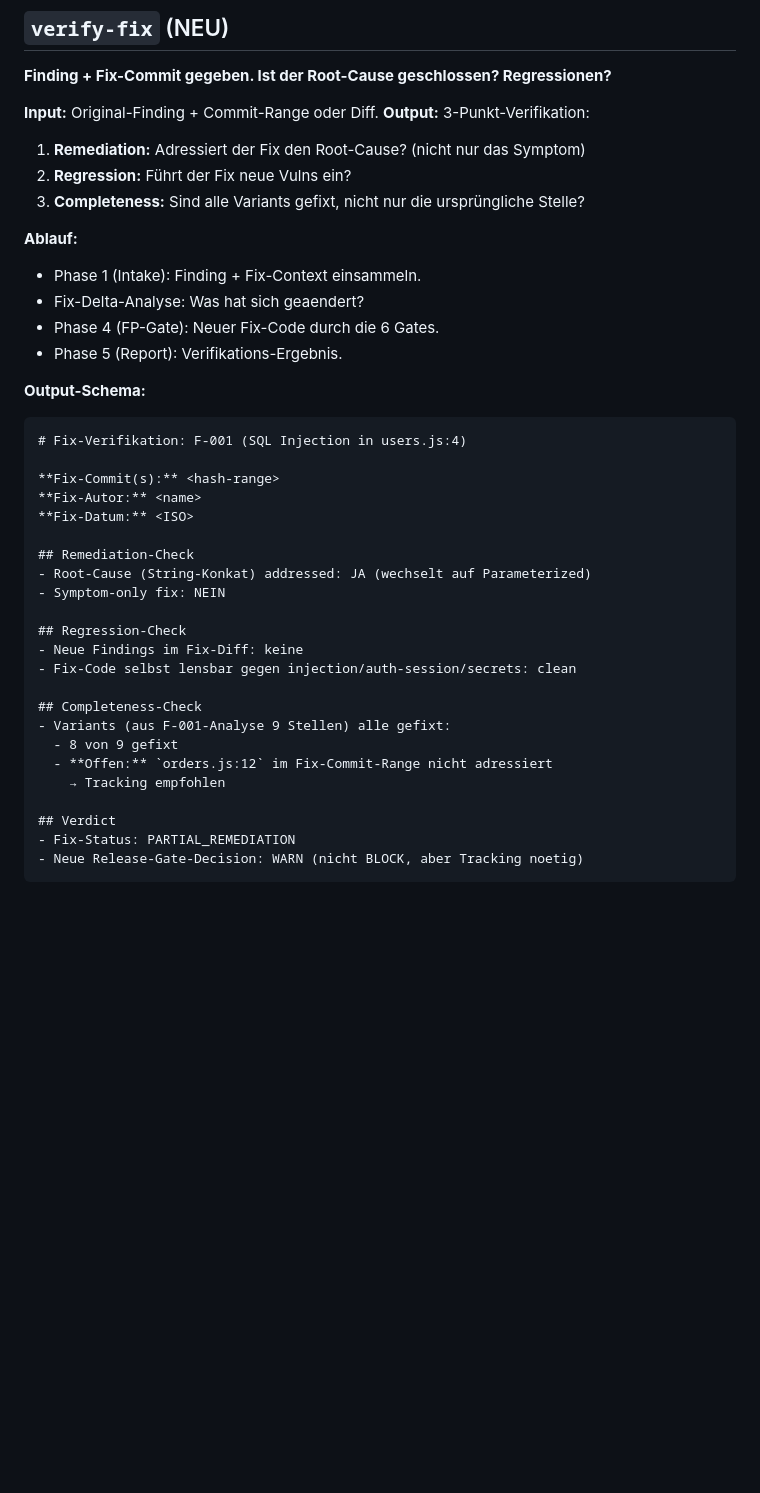
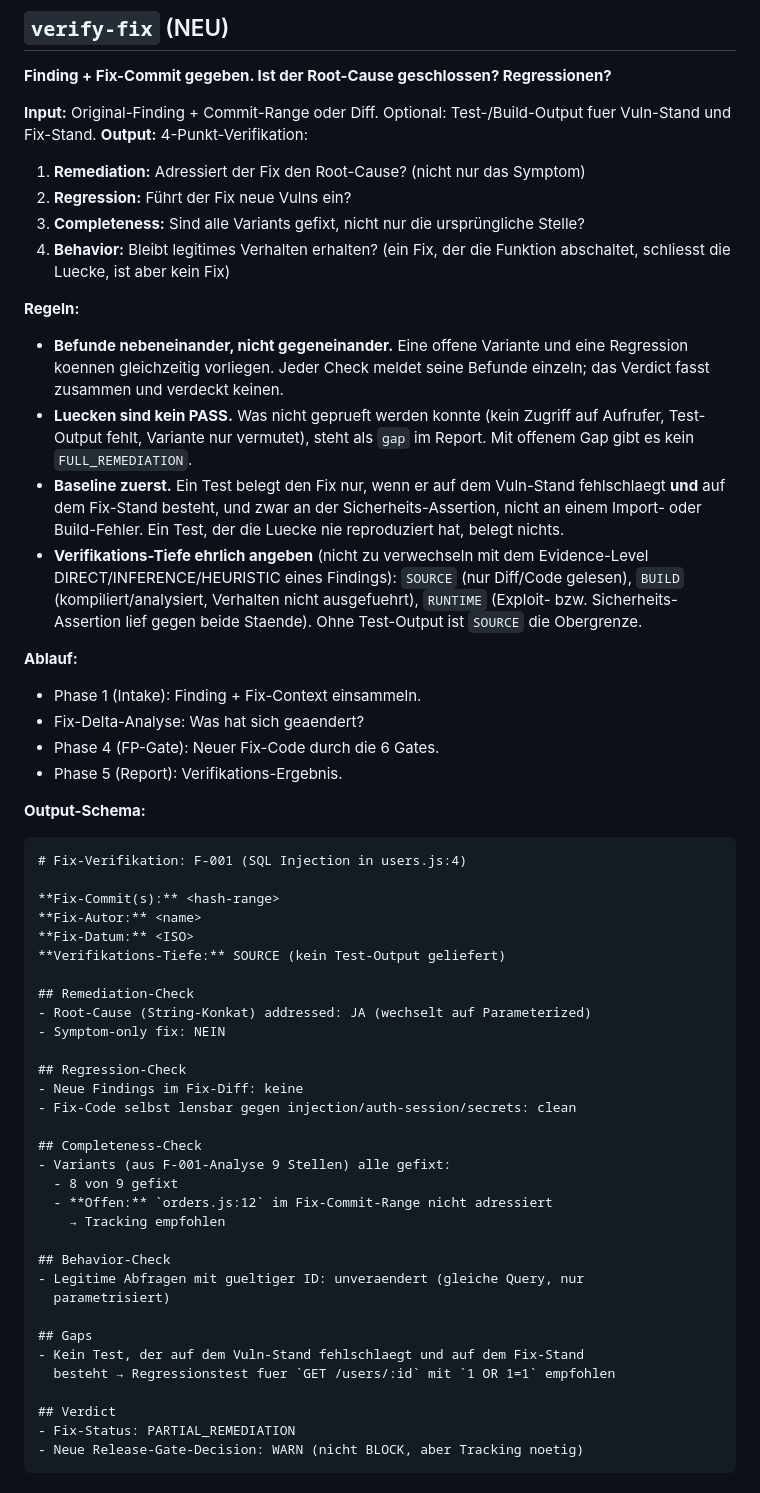
Before and after one commit to GodModeAI2025/breachguard, a Markdown page: breachguard/references/modes.md, the part around the change. Rendered like a GitHub page; blank space fills up the shorter version.

```diff
--- a/breachguard/references/modes.md
+++ b/breachguard/references/modes.md
@@ -116,13 +116,34 @@ Rolle Detector).
 **Finding + Fix-Commit gegeben. Ist der Root-Cause geschlossen?
 Regressionen?**
 
-**Input:** Original-Finding + Commit-Range oder Diff.
-**Output:** 3-Punkt-Verifikation:
+**Input:** Original-Finding + Commit-Range oder Diff. Optional:
+Test-/Build-Output fuer Vuln-Stand und Fix-Stand.
+**Output:** 4-Punkt-Verifikation:
 1. **Remediation:** Adressiert der Fix den Root-Cause? (nicht nur das
    Symptom)
 2. **Regression:** Führt der Fix neue Vulns ein?
 3. **Completeness:** Sind alle Variants gefixt, nicht nur die
    ursprüngliche Stelle?
+4. **Behavior:** Bleibt legitimes Verhalten erhalten? (ein Fix, der die
+   Funktion abschaltet, schliesst die Luecke, ist aber kein Fix)
+
+**Regeln:**
+- **Befunde nebeneinander, nicht gegeneinander.** Eine offene Variante
+  und eine Regression koennen gleichzeitig vorliegen. Jeder Check meldet
+  seine Befunde einzeln; das Verdict fasst zusammen und verdeckt keinen.
+- **Luecken sind kein PASS.** Was nicht geprueft werden konnte (kein
+  Zugriff auf Aufrufer, Test-Output fehlt, Variante nur vermutet), steht
+  als `gap` im Report. Mit offenem Gap gibt es kein `FULL_REMEDIATION`.
+- **Baseline zuerst.** Ein Test belegt den Fix nur, wenn er auf dem
+  Vuln-Stand fehlschlaegt **und** auf dem Fix-Stand besteht, und zwar an
+  der Sicherheits-Assertion, nicht an einem Import- oder Build-Fehler.
+  Ein Test, der die Luecke nie reproduziert hat, belegt nichts.
+- **Verifikations-Tiefe ehrlich angeben** (nicht zu verwechseln mit dem
+  Evidence-Level DIRECT/INFERENCE/HEURISTIC eines Findings):
+  `SOURCE` (nur Diff/Code gelesen),
+  `BUILD` (kompiliert/analysiert, Verhalten nicht ausgefuehrt),
+  `RUNTIME` (Exploit- bzw. Sicherheits-Assertion lief gegen beide
+  Staende). Ohne Test-Output ist `SOURCE` die Obergrenze.
 
 **Ablauf:**
 - Phase 1 (Intake): Finding + Fix-Context einsammeln.
@@ -137,6 +158,7 @@ Regressionen?**
 **Fix-Commit(s):** <hash-range>
 **Fix-Autor:** <name>
 **Fix-Datum:** <ISO>
+**Verifikations-Tiefe:** SOURCE (kein Test-Output geliefert)
 
 ## Remediation-Check
 - Root-Cause (String-Konkat) addressed: JA (wechselt auf Parameterized)
@@ -151,6 +173,14 @@ Regressionen?**
   - 8 von 9 gefixt
   - **Offen:** `orders.js:12` im Fix-Commit-Range nicht adressiert
     → Tracking empfohlen
+
+## Behavior-Check
+- Legitime Abfragen mit gueltiger ID: unveraendert (gleiche Query, nur
+  parametrisiert)
+
+## Gaps
+- Kein Test, der auf dem Vuln-Stand fehlschlaegt und auf dem Fix-Stand
+  besteht → Regressionstest fuer `GET /users/:id` mit `1 OR 1=1` empfohlen
 
 ## Verdict
 - Fix-Status: PARTIAL_REMEDIATION
```
Also changed, not shown: breachguard/references/agent-output.md (+11 -1 lines), breachguard/references/workflow.md (+6 -3 lines).
